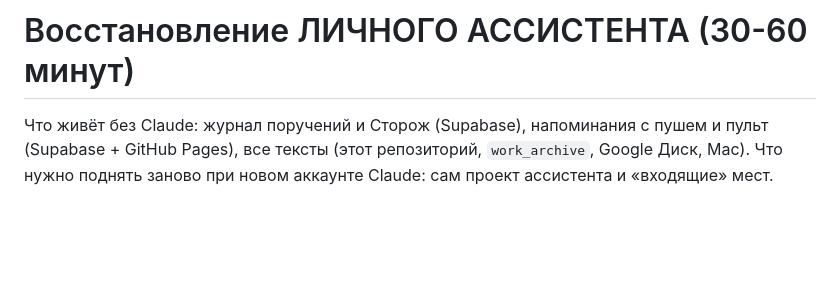
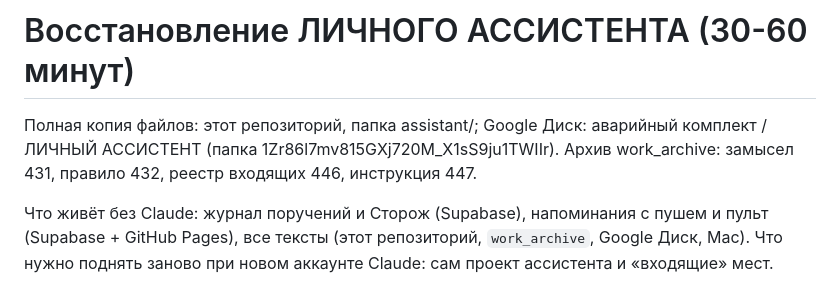
Before and after one commit to eurovetomsk-arch/eurovet-pult, a Markdown page: assistant/RESTORE_ASSISTANT.md, the part around the change. Rendered like a GitHub page; blank space fills up the shorter version.

Commit message:
RESTORE ассистента: где лежат копии
Co-Authored-By: Claude Opus 5.5 <noreply@anthropic.com>
Claude-Session: https://claude.ai/code/session_019A1aikMo3GhrYRjLx7y2nJ

```diff
--- a/assistant/RESTORE_ASSISTANT.md
+++ b/assistant/RESTORE_ASSISTANT.md
@@ -1,4 +1,6 @@
 # Восстановление ЛИЧНОГО АССИСТЕНТА (30-60 минут)
+
+Полная копия файлов: этот репозиторий, папка assistant/; Google Диск: аварийный комплект / ЛИЧНЫЙ АССИСТЕНТ (папка 1Zr86l7mv815GXj720M_X1sS9ju1TWIIr). Архив work_archive: замысел 431, правило 432, реестр входящих 446, инструкция 447.
 
 Что живёт без Claude: журнал поручений и Сторож (Supabase), напоминания с пушем и пульт (Supabase + GitHub Pages), все тексты (этот репозиторий, `work_archive`, Google Диск, Mac). Что нужно поднять заново при новом аккаунте Claude: сам проект ассистента и «входящие» мест.
 
```
